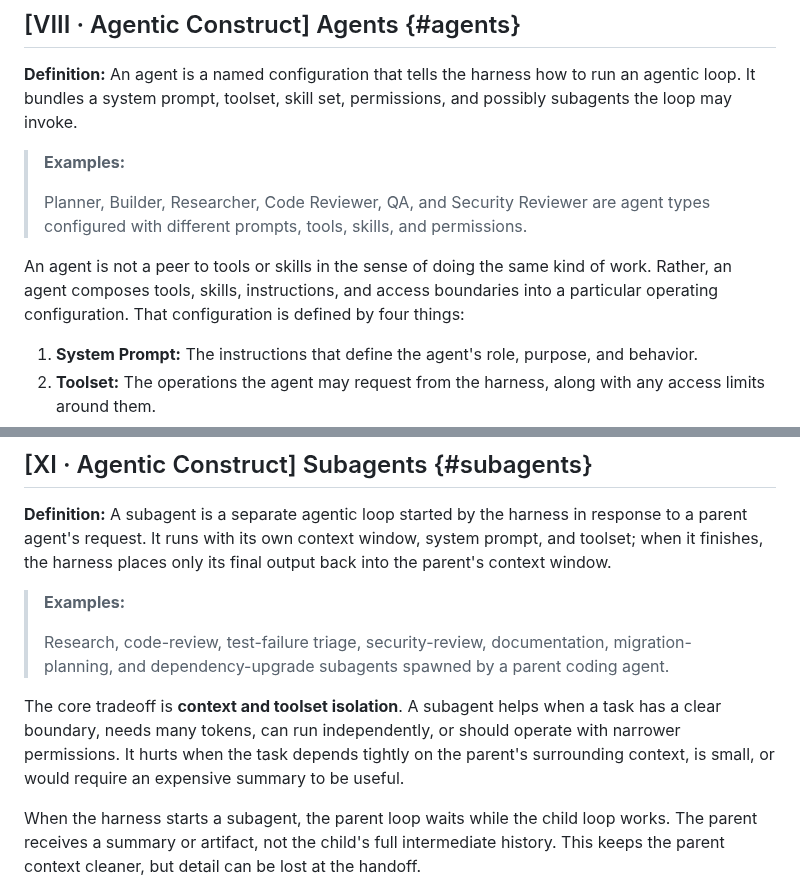
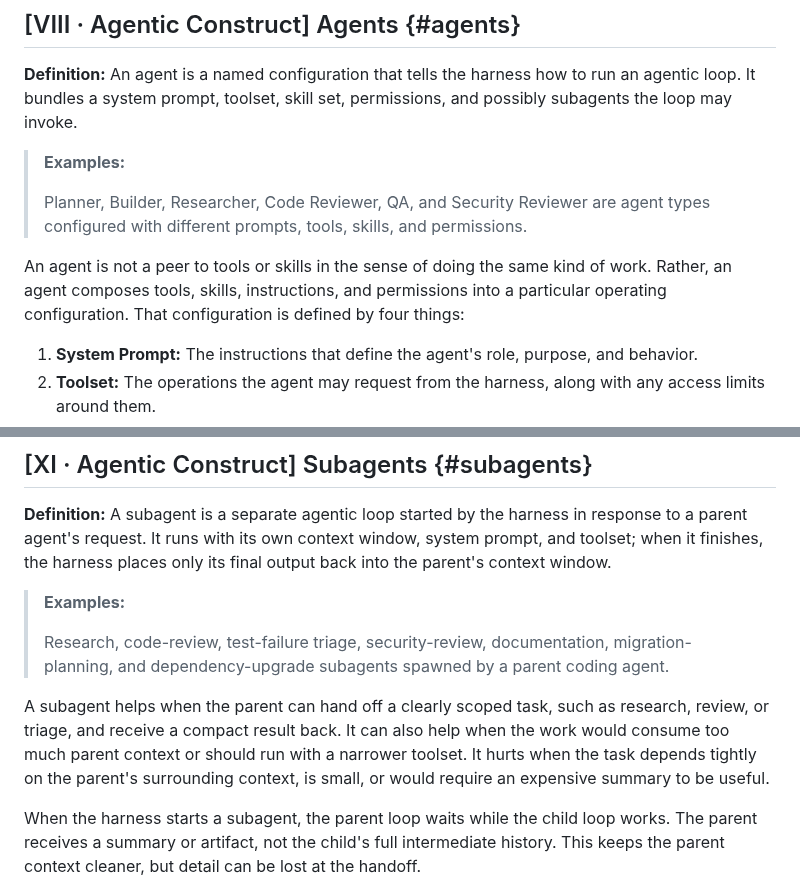
Before and after one commit to djschnei21/DemystifyingAI, a Markdown page: taxonomy.md, 2 parts joined by grey strips. Drawn GitHub-style.

Commit message:
permissions

```diff
--- a/taxonomy.md
+++ b/taxonomy.md
@@ -103,7 +103,8 @@ Note that this table flattens constructs onto comparable axes but does not captu
 >
 > Planner, Builder, Researcher, Code Reviewer, QA, and Security Reviewer are agent types configured with different prompts, tools, skills, and permissions.
 
-An agent is not a peer to tools or skills in the sense of doing the same kind of work. Rather, an agent composes tools, skills, instructions, and access boundaries into a particular operating configuration. That configuration is defined by four things:
+An agent is not a peer to tools or skills in the sense of doing the same kind of work. Rather, an agent composes tools, skills, instructions, and permissions into a particular operating configuration. That configuration is defined by four things:
+
 1. **System Prompt:** The instructions that define the agent's role, purpose, and behavior.
 2. **Toolset:** The operations the agent may request from the harness, along with any access limits around them.
 3. **Skill Set:** The procedural knowledge the agent may load into context when relevant.
@@ -210,7 +211,7 @@ skill {
 >
 > Research, code-review, test-failure triage, security-review, documentation, migration-planning, and dependency-upgrade subagents spawned by a parent coding agent.
 
-The core tradeoff is **context and toolset isolation**. A subagent helps when a task has a clear boundary, needs many tokens, can run independently, or should operate with narrower permissions. It hurts when the task depends tightly on the parent's surrounding context, is small, or would require an expensive summary to be useful.
+A subagent helps when the parent can hand off a clearly scoped task, such as research, review, or triage, and receive a compact result back. It can also help when the work would consume too much parent context or should run with a narrower toolset. It hurts when the task depends tightly on the parent's surrounding context, is small, or would require an expensive summary to be useful.
 
 When the harness starts a subagent, the parent loop waits while the child loop works. The parent receives a summary or artifact, not the child's full intermediate history. This keeps the parent context cleaner, but detail can be lost at the handoff.
 
```
